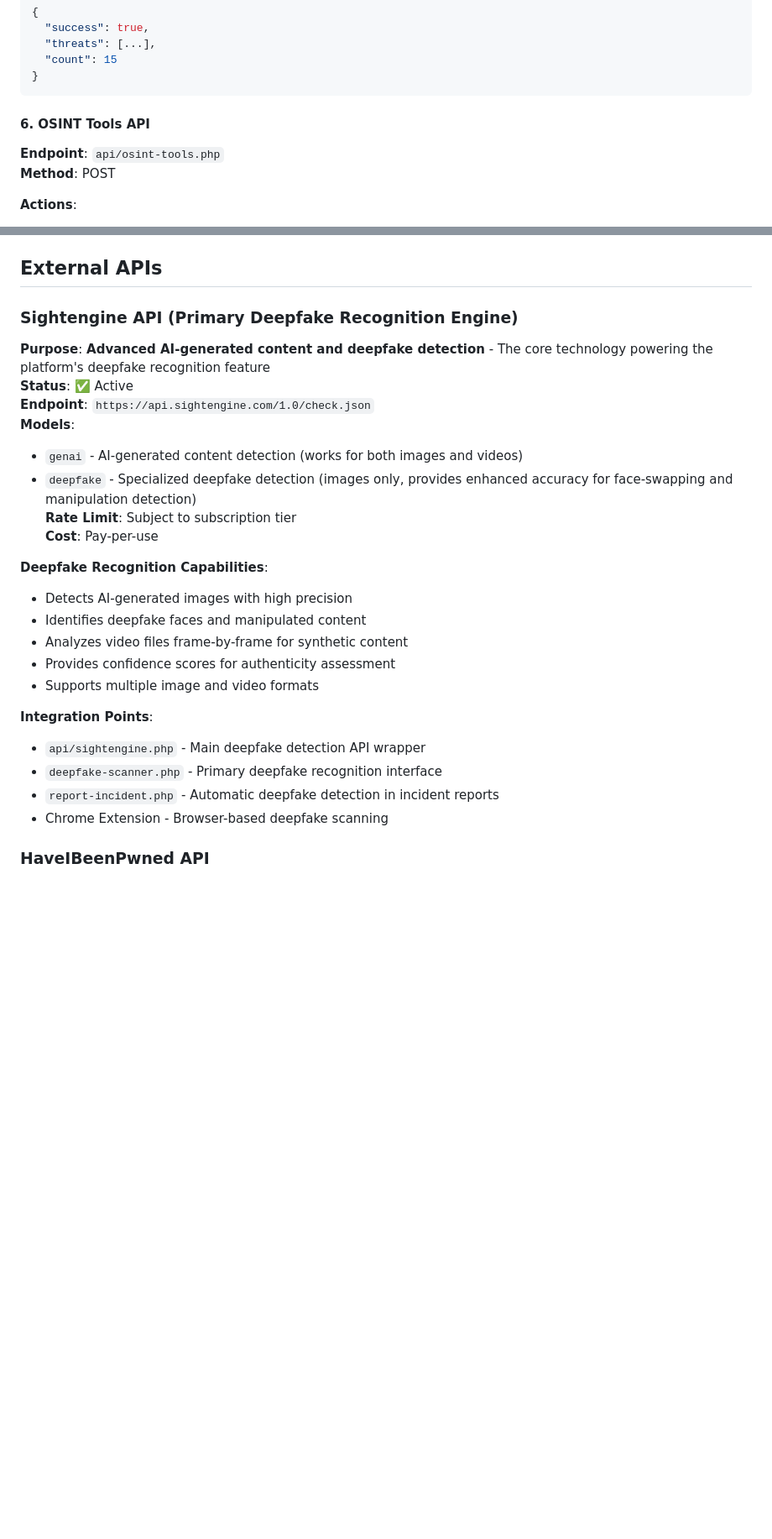
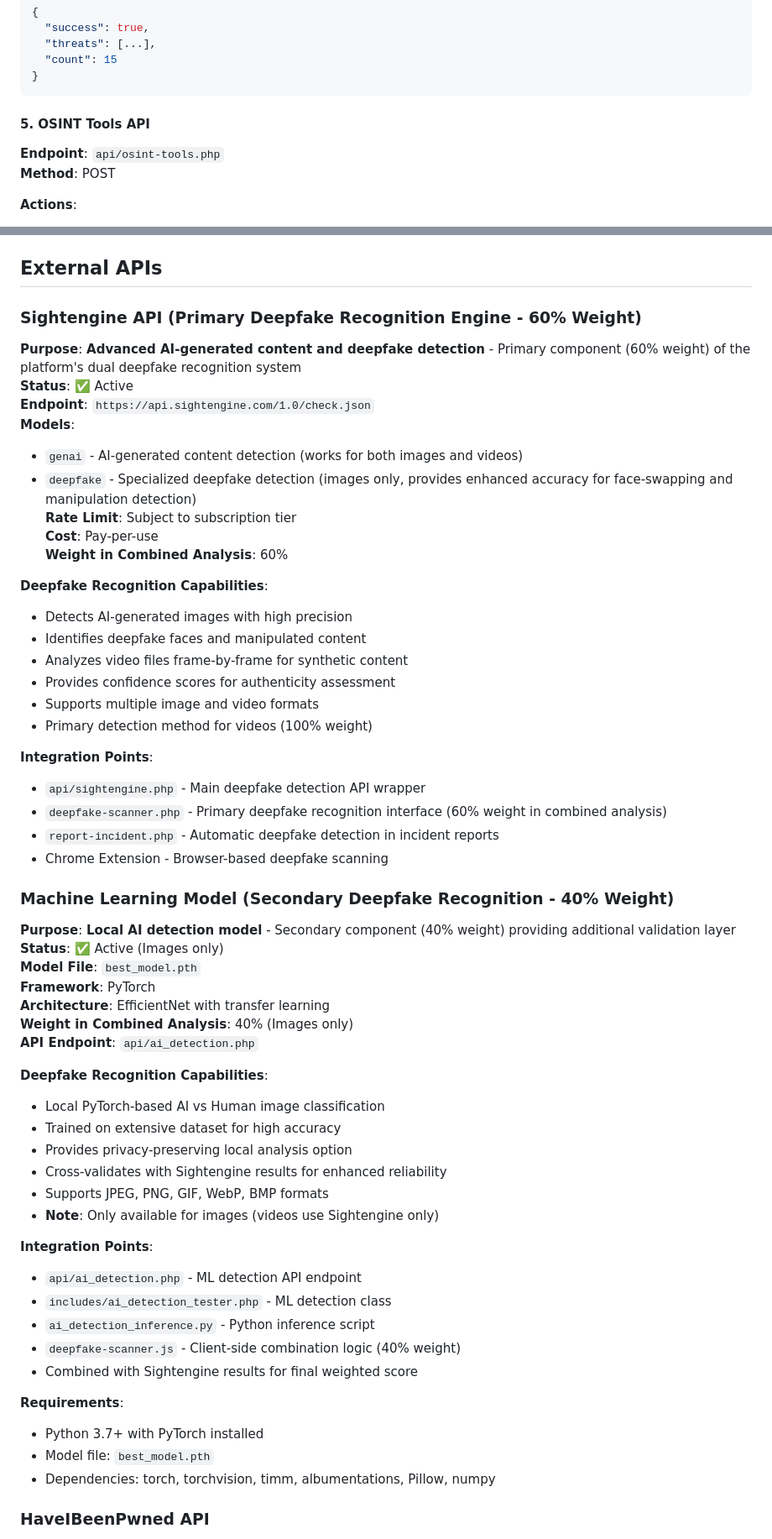
Before and after one commit to EricSyamir/petronascybersec, a Markdown page: README.md, 2 parts joined by grey strips. Shown: that part at 84% size. Rendered like a GitHub page; blank space fills up the shorter version.

````diff
--- a/README.md
+++ b/README.md
@@ -376,7 +393,7 @@ offset=0
 }
 ```
 
-#### 6. OSINT Tools API
+#### 5. OSINT Tools API
 **Endpoint**: `api/osint-tools.php`
 **Method**: POST
 
@@ -484,9 +468,9 @@ Login at `login.php` to access:
 
 ## External APIs
 
-### Sightengine API (Primary Deepfake Recognition Engine)
+### Sightengine API (Primary Deepfake Recognition Engine - 60% Weight)
 
-**Purpose**: **Advanced AI-generated content and deepfake detection** - The core technology powering the platform's deepfake recognition feature
+**Purpose**: **Advanced AI-generated content and deepfake detection** - Primary component (60% weight) of the platform's dual deepfake recognition system
 **Status**: ✅ Active
 **Endpoint**: `https://api.sightengine.com/1.0/check.json`
 **Models**:
@@ -494,6 +478,7 @@ Login at `login.php` to access:
 - `deepfake` - Specialized deepfake detection (images only, provides enhanced accuracy for face-swapping and manipulation detection)
 **Rate Limit**: Subject to subscription tier
 **Cost**: Pay-per-use
+**Weight in Combined Analysis**: 60%
 
 **Deepfake Recognition Capabilities**:
 - Detects AI-generated images with high precision
@@ -501,12 +486,43 @@ Login at `login.php` to access:
 - Analyzes video files frame-by-frame for synthetic content
 - Provides confidence scores for authenticity assessment
 - Supports multiple image and video formats
+- Primary detection method for videos (100% weight)
 
 **Integration Points**:
 - `api/sightengine.php` - Main deepfake detection API wrapper
-- `deepfake-scanner.php` - Primary deepfake recognition interface
+- `deepfake-scanner.php` - Primary deepfake recognition interface (60% weight in combined analysis)
 - `report-incident.php` - Automatic deepfake detection in incident reports
 - Chrome Extension - Browser-based deepfake scanning
+
+### Machine Learning Model (Secondary Deepfake Recognition - 40% Weight)
+
+**Purpose**: **Local AI detection model** - Secondary component (40% weight) providing additional validation layer
+**Status**: ✅ Active (Images only)
+**Model File**: `best_model.pth`
+**Framework**: PyTorch
+**Architecture**: EfficientNet with transfer learning
+**Weight in Combined Analysis**: 40% (Images only)
+**API Endpoint**: `api/ai_detection.php`
+
+**Deepfake Recognition Capabilities**:
+- Local PyTorch-based AI vs Human image classification
+- Trained on extensive dataset for high accuracy
+- Provides privacy-preserving local analysis option
+- Cross-validates with Sightengine results for enhanced reliability
+- Supports JPEG, PNG, GIF, WebP, BMP formats
+- **Note**: Only available for images (videos use Sightengine only)
+
+**Integration Points**:
+- `api/ai_detection.php` - ML detection API endpoint
+- `includes/ai_detection_tester.php` - ML detection class
+- `ai_detection_inference.py` - Python inference script
+- `deepfake-scanner.js` - Client-side combination logic (40% weight)
+- Combined with Sightengine results for final weighted score
+
+**Requirements**:
+- Python 3.7+ with PyTorch installed
+- Model file: `best_model.pth`
+- Dependencies: torch, torchvision, timm, albumentations, Pillow, numpy
 
 ### HaveIBeenPwned API
 
````
Also changed, not shown: other parts of README.md (+90 -106 lines).
